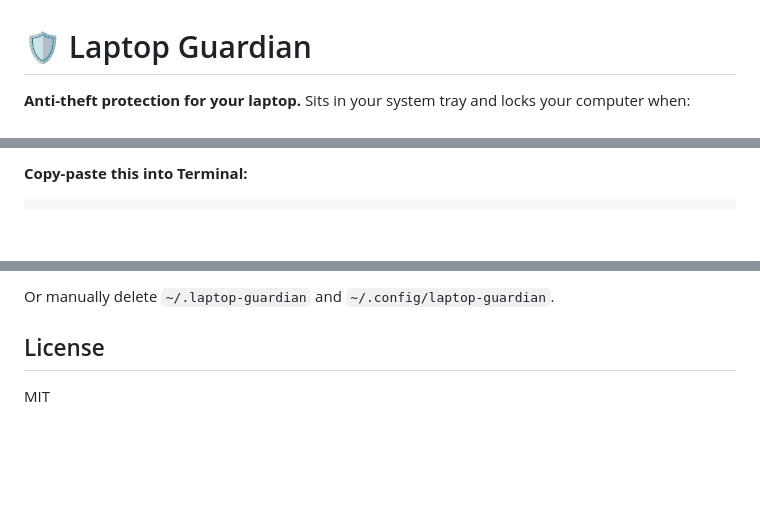
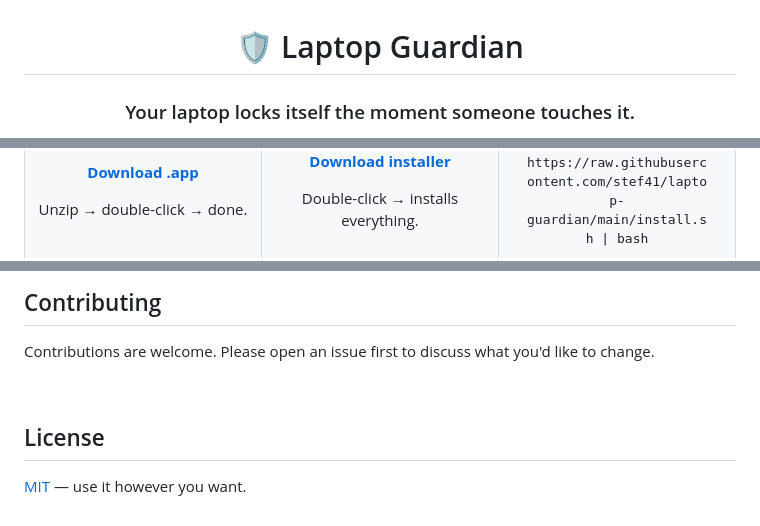
Before and after one commit to stef41/laptop-guardian, a Markdown page: README.md, 3 parts joined by grey strips. Drawn GitHub-style; blank space fills up the shorter version.

````diff
--- a/README.md
+++ b/README.md
@@ -1,4 +3,4 @@
 # 🛡️ Laptop Guardian
 
-**Anti-theft protection for your laptop.** Sits in your system tray and locks your computer when:
+### Your laptop locks itself the moment someone touches it.
 
@@ -18,5 +48,15 @@ Works on **macOS**, **Windows**, and **Linux**.
 
-**Copy-paste this into Terminal:**
+[**Download .app**](https://github.com/stef41/laptop-guardian/releases/latest/download/LaptopGuardian-mac.zip)
+
+Unzip → double-click → done.
+</td>
+<td align="center">
+
+[**Download installer**](https://github.com/stef41/laptop-guardian/releases/latest/download/LaptopGuardian-windows-installer.bat)
+
+Double-click → installs everything.
+</td>
+<td align="center">
 
 ```bash
 curl -sL https://raw.githubusercontent.com/stef41/laptop-guardian/main/install.sh | bash
@@ -126,6 +219,12 @@ curl -sL https://raw.githubusercontent.com/stef41/laptop-guardian/main/uninstall
 
-Or manually delete `~/.laptop-guardian` and `~/.config/laptop-guardian`.
+<br/>
+
+## Contributing
+
+Contributions are welcome. Please open an issue first to discuss what you'd like to change.
+
+<br/>
 
 ## License
 
-MIT
+[MIT](LICENSE) — use it however you want.
````
Also changed, not shown: other parts of README.md (+150 -67 lines).
